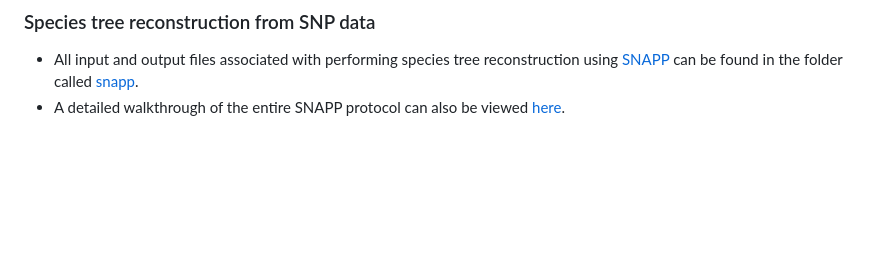
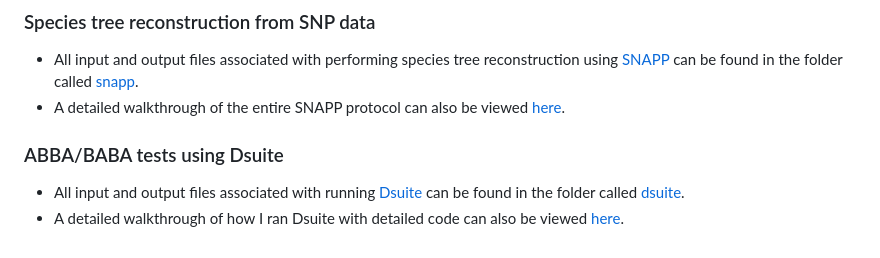
Before and after one commit to DevonDeRaad/phil.dicaeum.rad, a Markdown page: readme.md, the part around the change. Rendered like a GitHub page; blank space fills up the shorter version.

```diff
--- a/readme.md
+++ b/readme.md
@@ -40,3 +40,7 @@ Reconstructing the true evolutionary history of the Buzzing Flowerpecker (*Dicae
 ### Species tree reconstruction from SNP data
 * All input and output files associated with performing species tree reconstruction using [SNAPP](https://www.beast2.org/snapp/) can be found in the folder called [snapp](https://github.com/DevonDeRaad/phil.dicaeum.rad/tree/main/snapp).
 * A detailed walkthrough of the entire SNAPP protocol can also be viewed [here](https://devonderaad.github.io/phil.dicaeum.rad/astral/run.snapp.html).
+
+### ABBA/BABA tests using Dsuite
+* All input and output files associated with running [Dsuite](https://github.com/millanek/Dsuite) can be found in the folder called [dsuite](https://github.com/DevonDeRaad/phil.dicaeum.rad/tree/main/dsuite).
+* A detailed walkthrough of how I ran Dsuite with detailed code can also be viewed [here](https://devonderaad.github.io/phil.dicaeum.rad/astral/run.dsuite.html).
```
